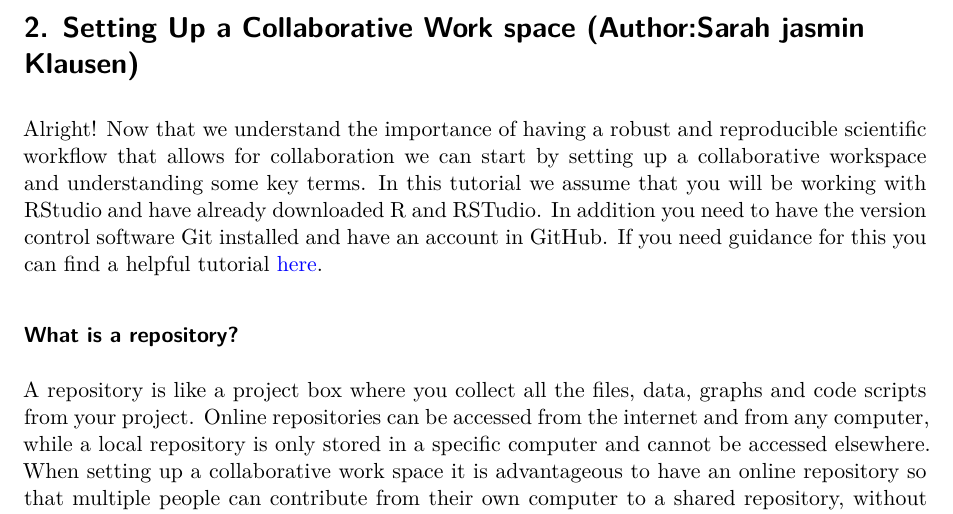
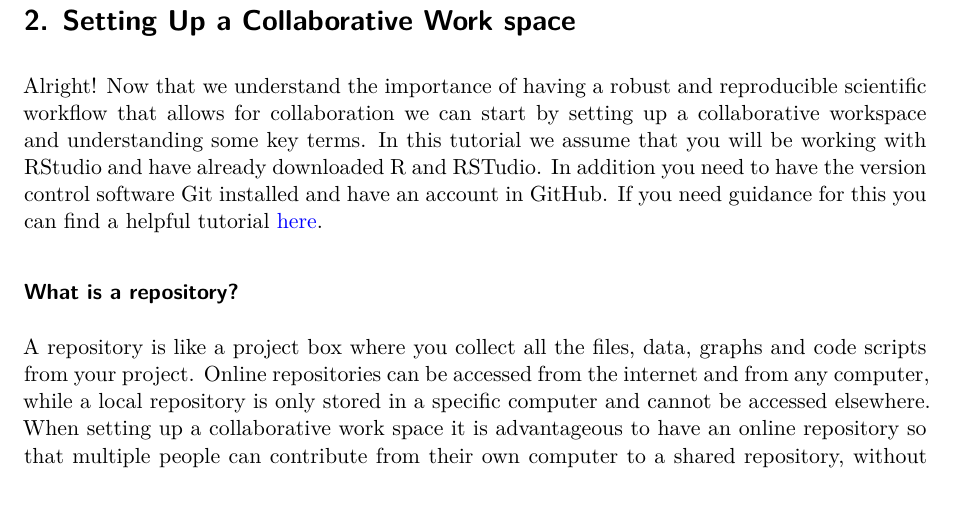
Before and after one commit to Serafinee/Final_report, a Quarto document (manuscript.qmd): part of page 2 of 30, cut so that both start at the same text. Rendered offline with R 4.5, knitr and Pandoc in place of Quarto, then LaTeX, with nearby package versions; some code elsewhere in the file could not run offline.

Commit message:
Changed title heading of section

```diff
--- a/manuscript.qmd
+++ b/manuscript.qmd
@@ -35,7 +35,7 @@ Achieving computational reproducibility and transparency is further complicated
 
 To address the challenges of collaboration in scientific projects, this assignment highlights tools and workflows designed to enhance organizational efficiency and ensure reproducibility. This assignment aims to (1) describe key components of robust, reproducible, and transparent scientific workflows, including setting up a collaborative work space, conduction simulations prior to data acquisition, including data packages for distribution, and creating visualizations from data packages, and (2) present collaborative framework for managing joint research and writing efforts, with a focus on version control systems, R, and GitHub, to streamline the creation of a transparent and reproducible framework for scientific workflows. While the primary outcome of this assignment is a PDF report, the accompanying GitHub repository provides a comprehensive view of the collaborative workflow and serves as an integral part of the project.
 
-# 2. Setting Up a Collaborative Work space (Author:Sarah jasmin Klausen)
+# 2. Setting Up a Collaborative Work space
 
 Alright! Now that we understand the importance of having a robust and reproducible scientific workflow that allows for collaboration we can start by setting up a collaborative workspace and understanding some key terms. In this tutorial we assume that you will be working with RStudio and have already downloaded R and RSTudio. In addition you need to have the version control software Git installed and have an account in GitHub. If you need guidance for this you can find a helpful tutorial [here](https://dhammarstrom.github.io/r-crash-course/01-software.html).
 
```
